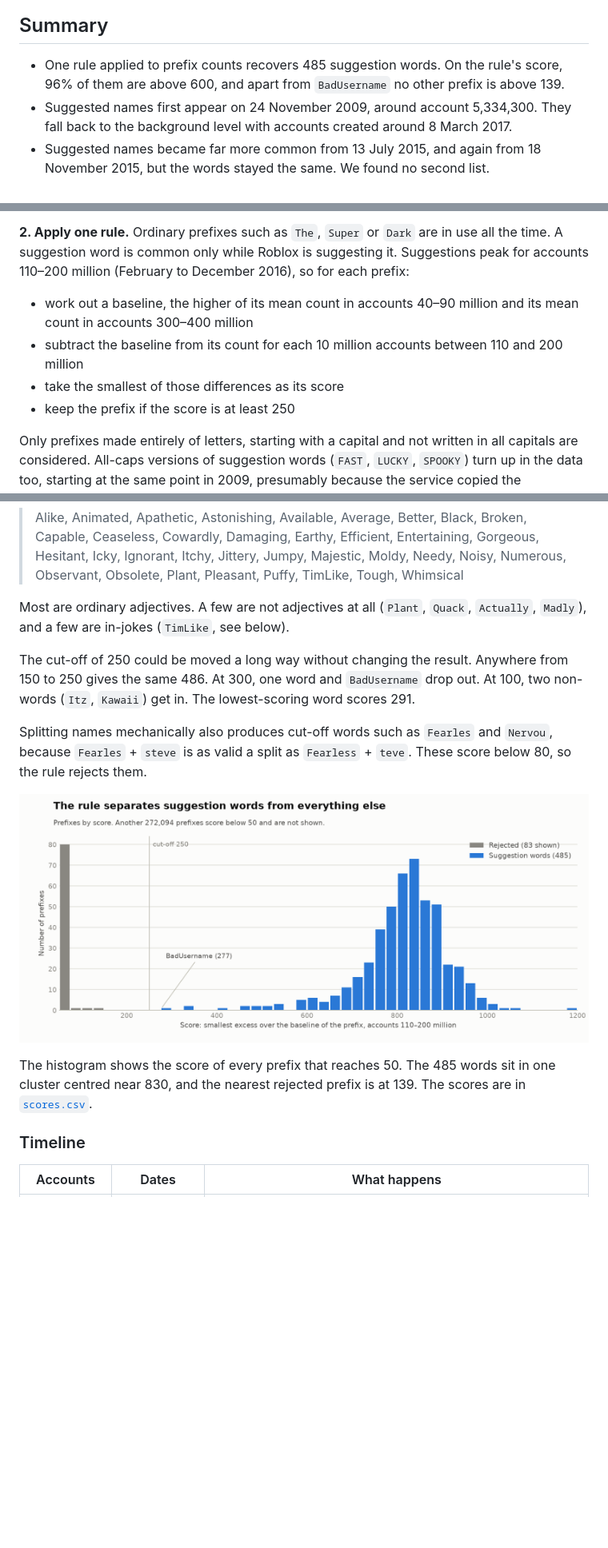
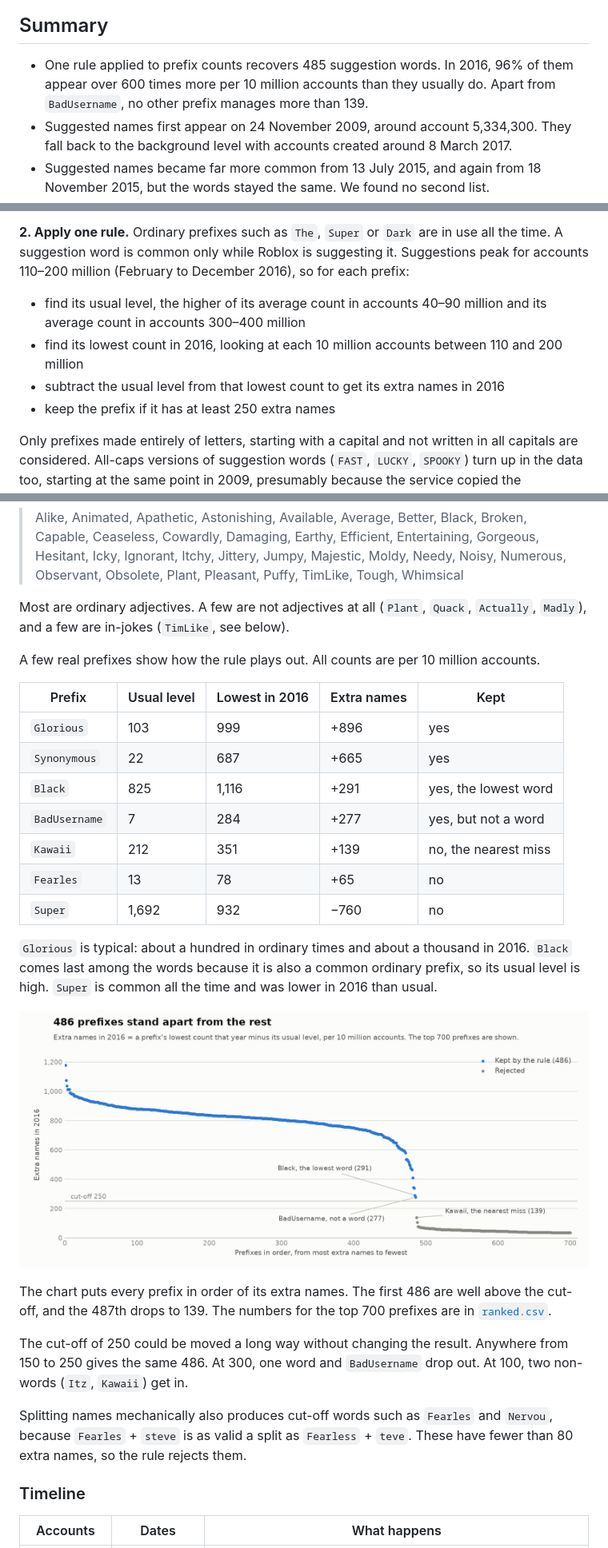
Before and after one commit to vinevard/roblox-username-generator, a Markdown page: research/README.md, 3 parts joined by grey strips. Shown at 80% size. Rendered like a GitHub page; pictures changed too: research/ranked.png (added), research/scores.png (deleted); blank space fills up the shorter version.

```diff
--- a/research/README.md
+++ b/research/README.md
@@ -8,7 +8,7 @@ They are recoverable anyway, because a lot of people took the suggestion. This f
 
 ## Summary
 
-- One rule applied to prefix counts recovers 485 suggestion words. On the rule's score, 96% of them are above 600, and apart from `BadUsername` no other prefix is above 139.
+- One rule applied to prefix counts recovers 485 suggestion words. In 2016, 96% of them appear over 600 times more per 10 million accounts than they usually do. Apart from `BadUsername`, no other prefix manages more than 139.
 - Suggested names first appear on 24 November 2009, around account 5,334,300. They fall back to the background level with accounts created around 8 March 2017.
 - Suggested names became far more common from 13 July 2015, and again from 18 November 2015, but the words stayed the same. We found no second list.
 - One word, `Powerful`, was a suggestion at the start and was dropped at some point before July 2015.
@@ -44,10 +44,10 @@ The archive is a single 47.7 GB LZMA2 stream, so the front of it can be read wit
 
 **2. Apply one rule.** Ordinary prefixes such as `The`, `Super` or `Dark` are in use all the time. A suggestion word is common only while Roblox is suggesting it. Suggestions peak for accounts 110–200 million (February to December 2016), so for each prefix:
 
-- work out a baseline, the higher of its mean count in accounts 40–90 million and its mean count in accounts 300–400 million
-- subtract the baseline from its count for each 10 million accounts between 110 and 200 million
-- take the smallest of those differences as its score
-- keep the prefix if the score is at least 250
+- find its usual level, the higher of its average count in accounts 40–90 million and its average count in accounts 300–400 million
+- find its lowest count in 2016, looking at each 10 million accounts between 110 and 200 million
+- subtract the usual level from that lowest count to get its extra names in 2016
+- keep the prefix if it has at least 250 extra names
 
 Only prefixes made entirely of letters, starting with a capital and not written in all capitals are considered. All-caps versions of suggestion words (`FAST`, `LUCKY`, `SPOOKY`) turn up in the data too, starting at the same point in 2009, presumably because the service copied the capitalisation of the name typed. They are the same words, so we skip them.
 
@@ -65,13 +65,27 @@ The rule keeps 486 prefixes: 485 words and `BadUsername`. The raw output is in [
 
 Most are ordinary adjectives. A few are not adjectives at all (`Plant`, `Quack`, `Actually`, `Madly`), and a few are in-jokes (`TimLike`, see below).
 
-The cut-off of 250 could be moved a long way without changing the result. Anywhere from 150 to 250 gives the same 486. At 300, one word and `BadUsername` drop out. At 100, two non-words (`Itz`, `Kawaii`) get in. The lowest-scoring word scores 291.
+A few real prefixes show how the rule plays out. All counts are per 10 million accounts.
 
-Splitting names mechanically also produces cut-off words such as `Fearles` and `Nervou`, because `Fearles` + `steve` is as valid a split as `Fearless` + `teve`. These score below 80, so the rule rejects them.
+| Prefix | Usual level | Lowest in 2016 | Extra names | Kept |
+|---|---|---|---|---|
+| `Glorious` | 103 | 999 | +896 | yes |
+| `Synonymous` | 22 | 687 | +665 | yes |
+| `Black` | 825 | 1,116 | +291 | yes, the lowest word |
+| `BadUsername` | 7 | 284 | +277 | yes, but not a word |
+| `Kawaii` | 212 | 351 | +139 | no, the nearest miss |
+| `Fearles` | 13 | 78 | +65 | no |
+| `Super` | 1,692 | 932 | −760 | no |
 
-![Histogram of rule scores: rejected prefixes on the left, the 485 words far to the right](scores.png)
+`Glorious` is typical: about a hundred in ordinary times and about a thousand in 2016. `Black` comes last among the words because it is also a common ordinary prefix, so its usual level is high. `Super` is common all the time and was lower in 2016 than usual.
 
-The histogram shows the score of every prefix that reaches 50. The 485 words sit in one cluster centred near 830, and the nearest rejected prefix is at 139. The scores are in [`scores.csv`](scores.csv).
+![Chart of prefixes in order of extra names in 2016: 486 sit high, then the values drop sharply](ranked.png)
+
+The chart puts every prefix in order of its extra names. The first 486 are well above the cut-off, and the 487th drops to 139. The numbers for the top 700 prefixes are in [`ranked.csv`](ranked.csv).
+
+The cut-off of 250 could be moved a long way without changing the result. Anywhere from 150 to 250 gives the same 486. At 300, one word and `BadUsername` drop out. At 100, two non-words (`Itz`, `Kawaii`) get in.
+
+Splitting names mechanically also produces cut-off words such as `Fearles` and `Nervou`, because `Fearles` + `steve` is as valid a split as `Fearless` + `teve`. These have fewer than 80 extra names, so the rule rejects them.
 
 ### Timeline
 
```
Also changed, not shown: other parts of research/README.md (+3 -3 lines), 5 other files.
